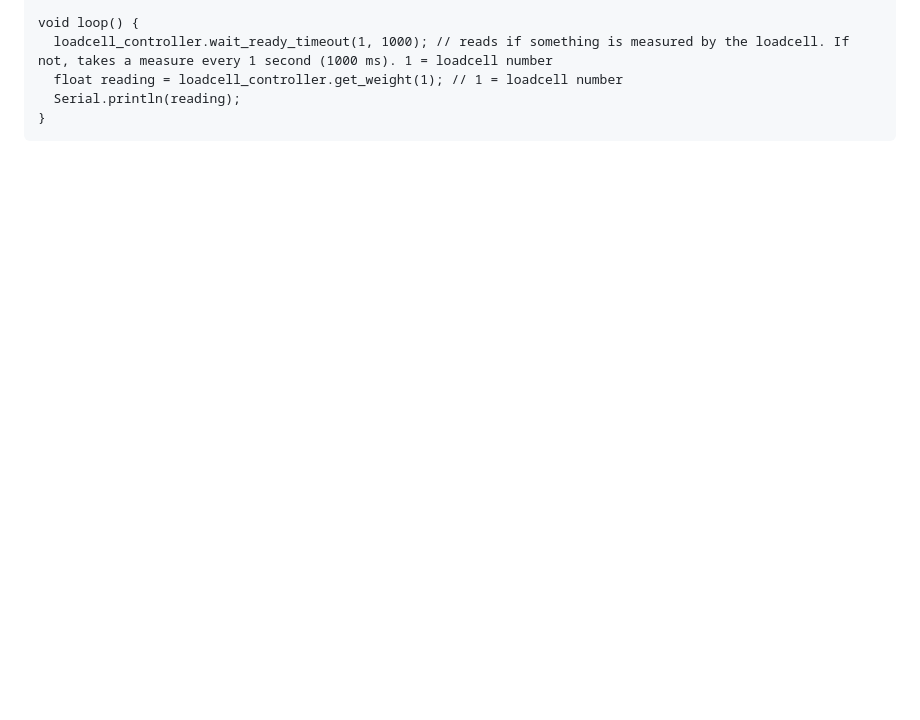
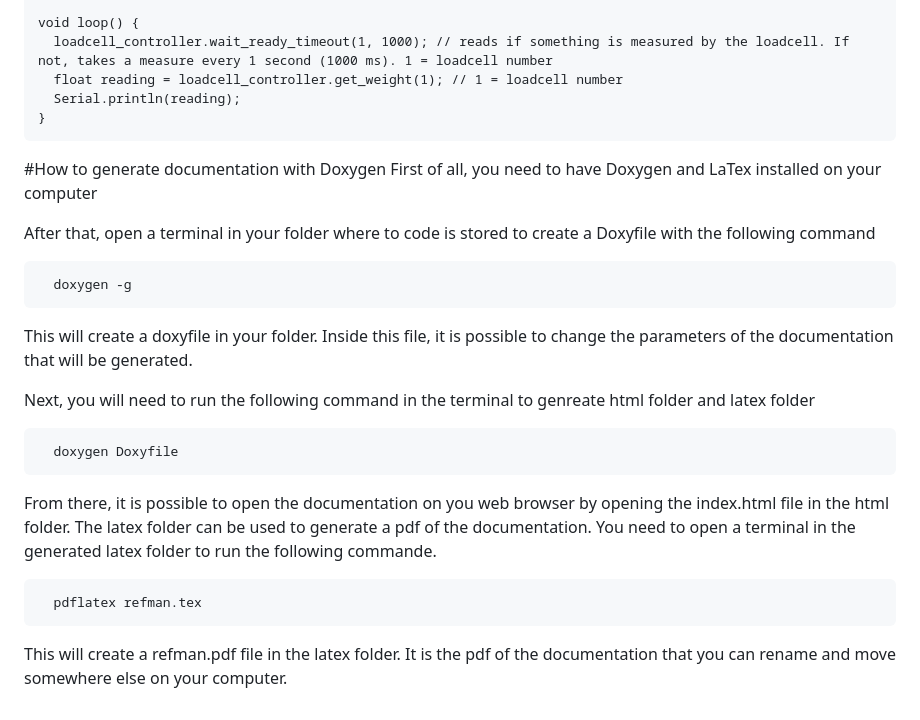
Before and after one commit to DCC-Lab/STUAART, a Markdown page: README.md, the part around the change. Drawn GitHub-style; blank space fills up the shorter version.

````diff
--- a/README.md
+++ b/README.md
@@ -91,3 +91,24 @@ void loop() {
   Serial.println(reading);
 }
 ```
+
+#How to generate documentation with Doxygen
+First of all, you need to have Doxygen and LaTex installed on your computer
+
+After that, open a terminal in your folder where to code is stored to create a Doxyfile with the following command
+```c++
+  doxygen -g
+```
+
+This will create a doxyfile in your folder. Inside this file, it is possible to change the parameters of the documentation that will be generated.
+
+Next, you will need to run the following command in the terminal to genreate html folder and latex folder
+```c++
+  doxygen Doxyfile
+```
+From there, it is possible to open the documentation on you web browser by opening the index.html file in the html folder.
+The latex folder can be used to generate a pdf of the documentation. You need to open a terminal in the generated latex folder to run the following commande.
+```c++
+  pdflatex refman.tex
+```
+This will create a refman.pdf file in the latex folder. It is the pdf of the documentation that you can rename and move somewhere else on your computer.
````
